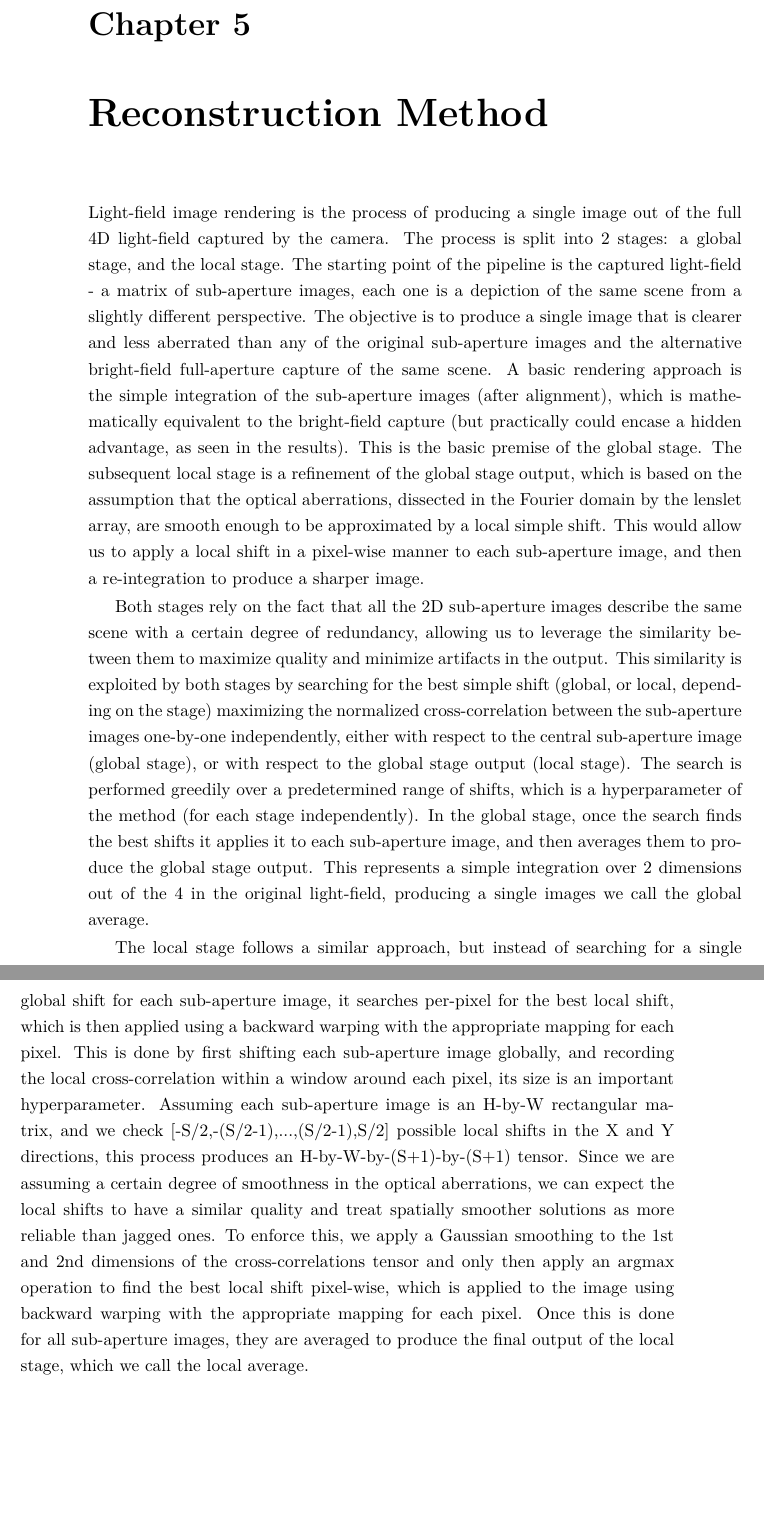
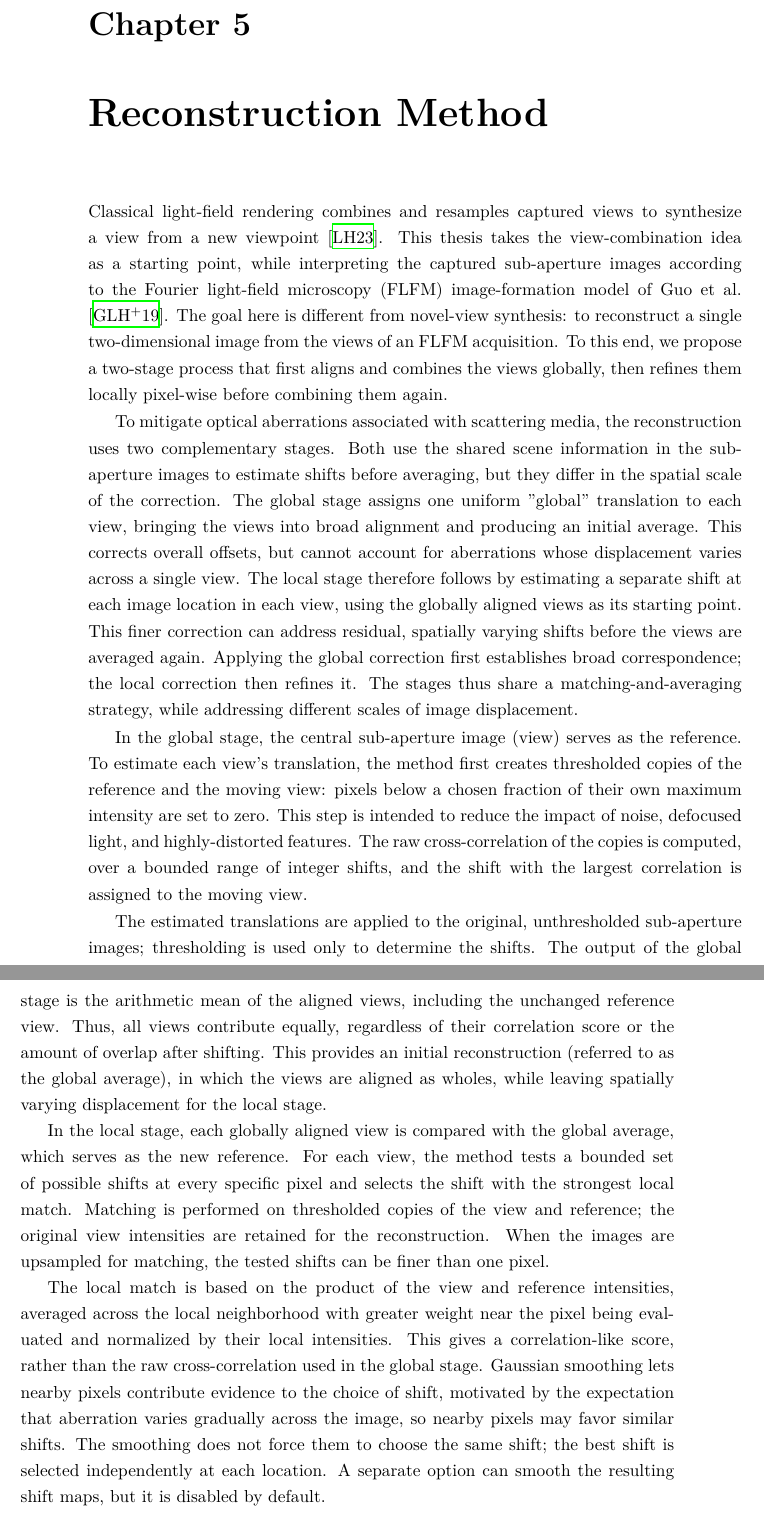
Before and after one commit to itai-osiroff/FLFM-Thesis, a LaTeX thesis (overleaf/thesis.tex, which reads overleaf/main/05_reconstruction_method.tex): two parts of pages 21 and 22 of 41, joined at a grey line, cut so that both start at the same text, the shorter picture padded with empty space. Compiled offline with XeLaTeX.

Commit message:
docs: add new reference for light field rendering and enhance reconstruction method explanation

```diff
--- a/overleaf/main/05_reconstruction_method.tex
+++ b/overleaf/main/05_reconstruction_method.tex
@@ -1,7 +1,15 @@
 \chapter{Reconstruction Method}
 
-Light-field image rendering is the process of producing a single image out of the full 4D light-field captured by the camera. The process is split into 2 stages: a global stage, and the local stage. The starting point of the pipeline is the captured light-field - a matrix of sub-aperture images, each one is a depiction of the same scene from a slightly different perspective. The objective is to produce a single image that is clearer and less aberrated than any of the original sub-aperture images and the alternative bright-field full-aperture capture of the same scene. A basic rendering approach is the simple integration of the sub-aperture images (after alignment), which is mathematically equivalent to the bright-field capture (but practically could encase a hidden advantage, as seen in the results). This is the basic premise of the global stage. The subsequent local stage is a refinement of the global stage output, which is based on the assumption that the optical aberrations, dissected in the Fourier domain by the lenslet array, are smooth enough to be approximated by a local simple shift. This would allow us to apply a local shift in a pixel-wise manner to each sub-aperture image, and then a re-integration to produce a sharper image.
+Classical light-field rendering combines and resamples captured views to synthesize a view from a new viewpoint \cite{levoyHanrahanLightFieldRendering2023}. This thesis takes the view-combination idea as a starting point, while interpreting the captured sub-aperture images according to the Fourier light-field microscopy (FLFM) image-formation model of Guo et al. \cite{guo2019fourierLightField}. The goal here is different from novel-view synthesis: to reconstruct a single two-dimensional image from the views of an FLFM acquisition. To this end, we propose a two-stage process that first aligns and combines the views globally, then refines them locally pixel-wise before combining them again.
 
-Both stages rely on the fact that all the 2D sub-aperture images describe the same scene with a certain degree of redundancy, allowing us to leverage the similarity between them to maximize quality and minimize artifacts in the output. This similarity is exploited by both stages by searching for the best simple shift (global, or local, depending on the stage) maximizing the normalized cross-correlation between the sub-aperture images one-by-one independently, either with respect to the central sub-aperture image (global stage), or with respect to the global stage output (local stage). The search is performed greedily over a predetermined range of shifts, which is a hyperparameter of the method (for each stage independently). In the global stage, once the search finds the best shifts it applies it to each sub-aperture image, and then averages them to produce the global stage output. This represents a simple integration over 2 dimensions out of the 4 in the original light-field, producing a single images we call the global average.
+To mitigate optical aberrations associated with scattering media, the reconstruction uses two complementary stages. Both use the shared scene information in the sub-aperture images to estimate shifts before averaging, but they differ in the spatial scale of the correction. The global stage assigns one uniform "global" translation to each view, bringing the views into broad alignment and producing an initial average. This corrects overall offsets, but cannot account for aberrations whose displacement varies across a single view. The local stage therefore follows by estimating a separate shift at each image location in each view, using the globally aligned views as its starting point. This finer correction can address residual, spatially varying shifts before the views are averaged again. Applying the global correction first establishes broad correspondence; the local correction then refines it. The stages thus share a matching-and-averaging strategy, while addressing different scales of image displacement.
 
-The local stage follows a similar approach, but instead of searching for a single global shift for each sub-aperture image, it searches per-pixel for the best local shift, which is then applied using a backward warping with the appropriate mapping for each pixel. This is done by first shifting each sub-aperture image globally, and recording the local cross-correlation within a window around each pixel, its size is an important hyperparameter. Assuming each sub-aperture image is an H-by-W rectangular matrix, and we check [-S/2,-(S/2-1),...,(S/2-1),S/2] possible local shifts in the X and Y directions, this process produces an H-by-W-by-(S+1)-by-(S+1) tensor. Since we are assuming a certain degree of smoothness in the optical aberrations, we can expect the local shifts to have a similar quality and treat spatially smoother solutions as more reliable than jagged ones. To enforce this, we apply a Gaussian smoothing to the 1st and 2nd dimensions of the cross-correlations tensor and only then apply an argmax operation to find the best local shift pixel-wise, which is applied to the image using backward warping with the appropriate mapping for each pixel. Once this is done for all sub-aperture images, they are averaged to produce the final output of the local stage, which we call the local average.
+In the global stage, the central sub-aperture image (view) serves as the reference. To estimate each view's translation, the method first creates thresholded copies of the reference and the moving view: pixels below a chosen fraction of their own maximum intensity are set to zero. This step is intended to reduce the impact of noise, defocused light, and highly-distorted features. The raw cross-correlation of the copies is computed, over a bounded range of integer shifts, and the shift with the largest correlation is assigned to the moving view.
+
+The estimated translations are applied to the original, unthresholded sub-aperture images; thresholding is used only to determine the shifts. The output of the global stage is the arithmetic mean of the aligned views, including the unchanged reference view. Thus, all views contribute equally, regardless of their correlation score or the amount of overlap after shifting. This provides an initial reconstruction (referred to as the global average), in which the views are aligned as wholes, while leaving spatially varying displacement for the local stage.
+
+In the local stage, each globally aligned view is compared with the global average, which serves as the new reference. For each view, the method tests a bounded set of possible shifts at every specific pixel and selects the shift with the strongest local match. Matching is performed on thresholded copies of the view and reference; the original view intensities are retained for the reconstruction. When the images are upsampled for matching, the tested shifts can be finer than one pixel.
+
+The local match is based on the product of the view and reference intensities, averaged across the local neighborhood with greater weight near the pixel being evaluated and normalized by their local intensities. This gives a correlation-like score, rather than the raw cross-correlation used in the global stage. Gaussian smoothing lets nearby pixels contribute evidence to the choice of shift, motivated by the expectation that aberration varies gradually across the image, so nearby pixels may favor similar shifts. The smoothing does not force them to choose the same shift; the best shift is selected independently at each location. A separate option can smooth the resulting shift maps, but it is disabled by default.
+
+The selected shifts are used to resample each globally aligned view: for every output pixel, the method reads the corresponding location in the aligned view, using linear interpolation. Samples beyond the view boundary are set to zero. The resampled views are then averaged to form the local stage output, referred to as the local average. In this way, the local stage refines alignment within each view before combining the views, while retaining the same overall matching-and-averaging principle as the global stage.
```
Also changed, not shown: overleaf/back/thesis.bib (+11 -0 lines).
